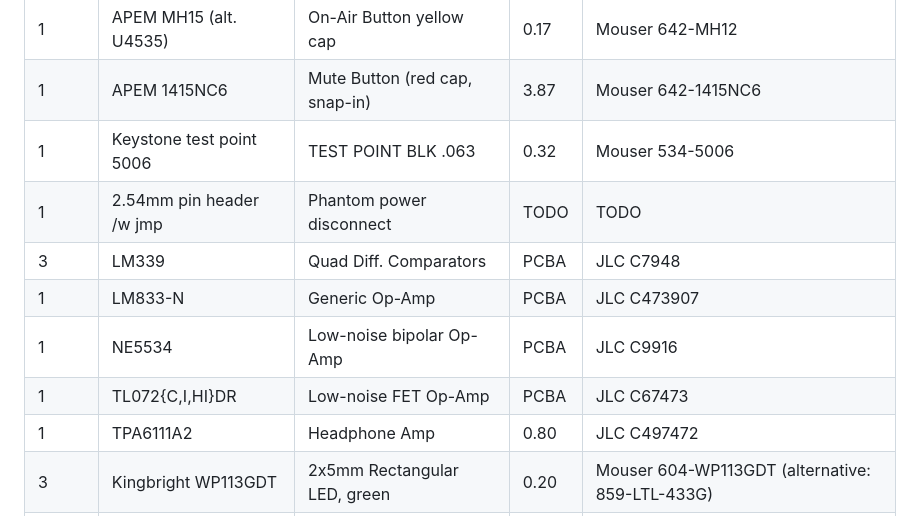
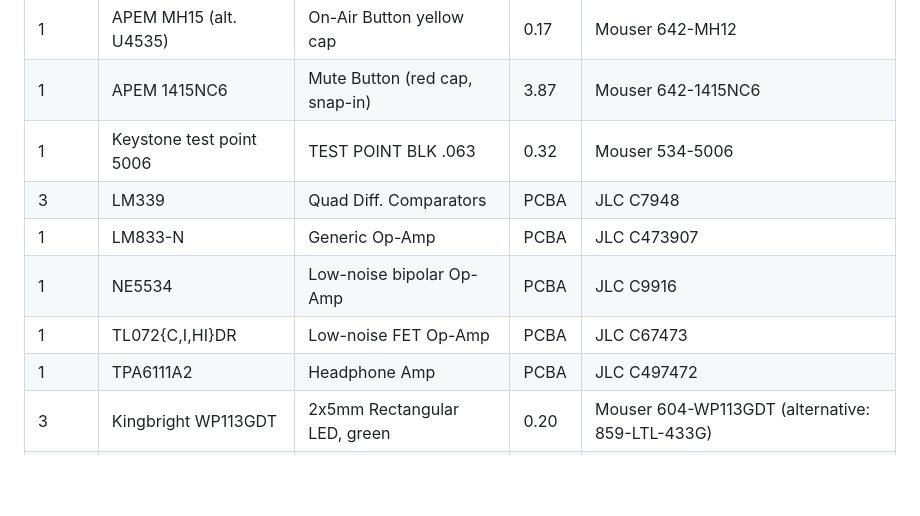
Before and after one commit to c3lingo/c3lingo-interpreter-unit, a Markdown page: bom.md, the part around the change printed below. GitHub-like rendering; blank space fills up the shorter version.

```diff
--- a/bom.md
+++ b/bom.md
@@ -45,12 +53,11 @@ Electrolytic capacitors should have 25 V voltage rating, unless otherwise specif
 | 1     | APEM MH15 (alt. U4535)    | On-Air Button yellow cap          | 0.17  | Mouser 642-MH12
 | 1     | APEM 1415NC6              | Mute Button (red cap, snap-in)    | 3.87  | Mouser 642-1415NC6
 | 1     | Keystone test point 5006  | TEST POINT BLK .063               | 0.32  | Mouser 534-5006
-| 1     | 2.54mm pin header /w jmp  | Phantom power disconnect          | TODO  | TODO
 | 3     | LM339                     | Quad Diff. Comparators            | PCBA  | JLC C7948
 | 1     | LM833-N                   | Generic Op-Amp                    | PCBA  | JLC C473907
 | 1     | NE5534                    | Low-noise bipolar Op-Amp          | PCBA  | JLC C9916
 | 1     | TL072{C,I,HI}DR           | Low-noise FET Op-Amp              | PCBA  | JLC C67473
-| 1     | TPA6111A2                 | Headphone Amp                     | 0.80  | JLC C497472
+| 1     | TPA6111A2                 | Headphone Amp                     | PCBA  | JLC C497472
 | 3     | Kingbright WP113GDT       | 2x5mm Rectangular LED, green      | 0.20  | Mouser 604-WP113GDT (alternative: 859-LTL-433G)
 | 6     | Kingbright WP113YDT       | 2x5mm Rectangular LED, yellow     | 0.17  | Mouser 604-WP113YDT (alternative: 859-LTL-433Y)
 | 3     | Kingbright WP113IDT       | 2x5mm Rectangular LED, red        | 0.22  | Mouser 604-WP113IDT (alternative: 859-LTL-433HR)
```
Also changed, not shown: other parts of bom.md (+12 -4 lines), 1 other file.
